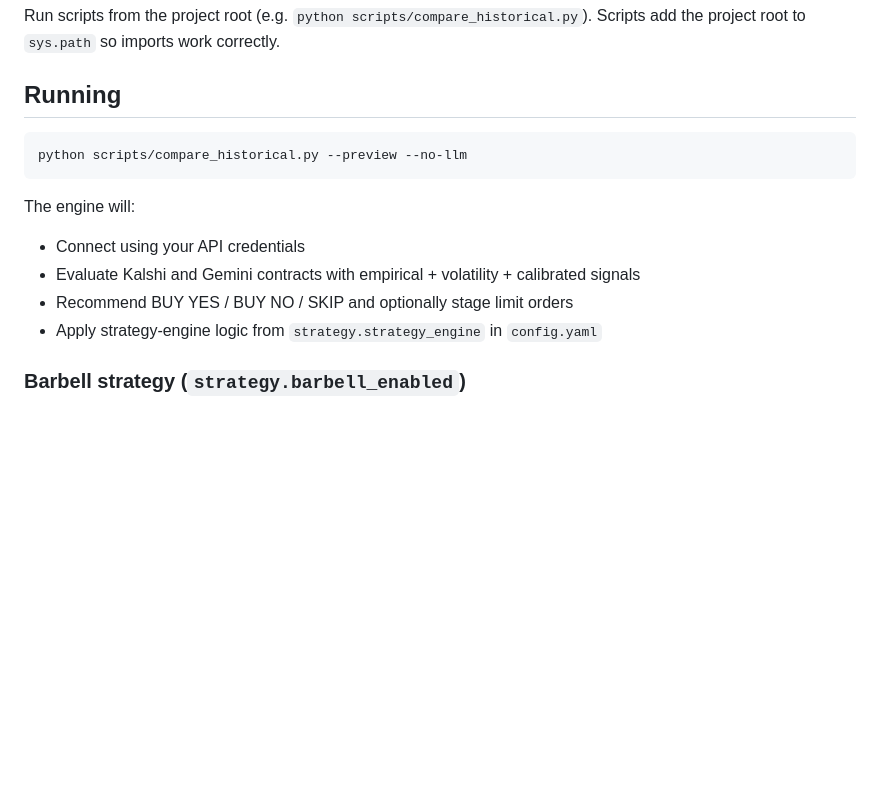
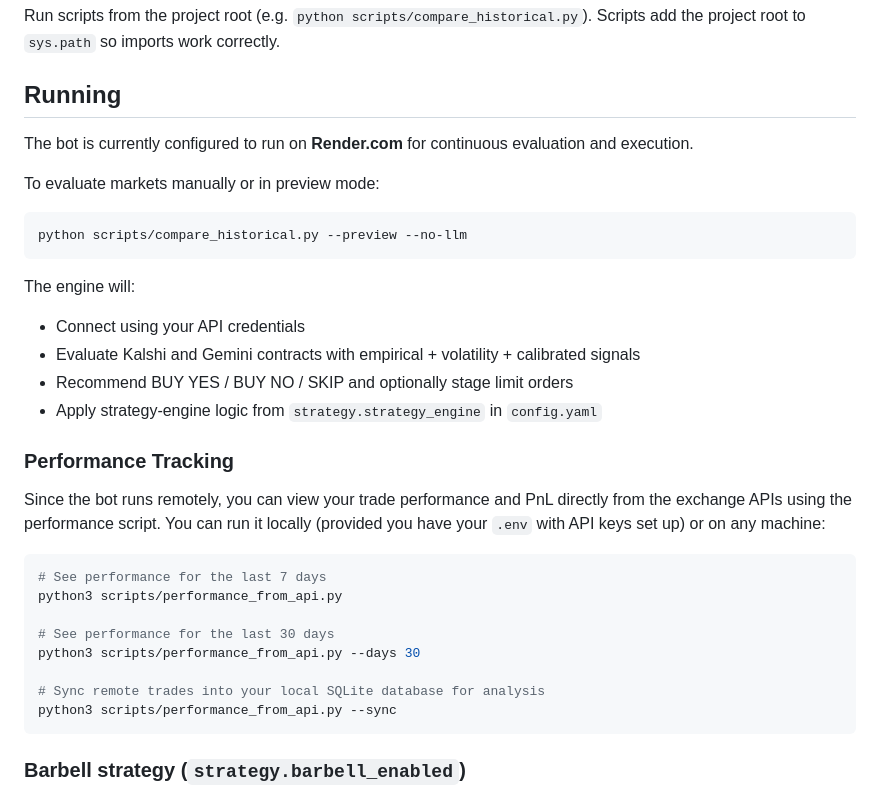
Before and after one commit to FlaggIgbo/trading-bot, a Markdown page: README.md, the part around the change. Rendered like a GitHub page; blank space fills up the shorter version.

Commit message:
docs: update README with Render.com hosting and performance script instructions

````diff
--- a/README.md
+++ b/README.md
@@ -55,6 +55,10 @@ Run scripts from the project root (e.g. `python scripts/compare_historical.py`).
 
 ## Running
 
+The bot is currently configured to run on **Render.com** for continuous evaluation and execution.
+
+To evaluate markets manually or in preview mode:
+
 ```bash
 python scripts/compare_historical.py --preview --no-llm
 ```
@@ -65,6 +69,21 @@ The engine will:
 - Evaluate Kalshi and Gemini contracts with empirical + volatility + calibrated signals
 - Recommend BUY YES / BUY NO / SKIP and optionally stage limit orders
 - Apply strategy-engine logic from `strategy.strategy_engine` in `config.yaml`
+
+### Performance Tracking
+
+Since the bot runs remotely, you can view your trade performance and PnL directly from the exchange APIs using the performance script. You can run it locally (provided you have your `.env` with API keys set up) or on any machine:
+
+```bash
+# See performance for the last 7 days
+python3 scripts/performance_from_api.py
+
+# See performance for the last 30 days
+python3 scripts/performance_from_api.py --days 30
+
+# Sync remote trades into your local SQLite database for analysis
+python3 scripts/performance_from_api.py --sync
+```
 
 ### Barbell strategy (`strategy.barbell_enabled`)
 
````
